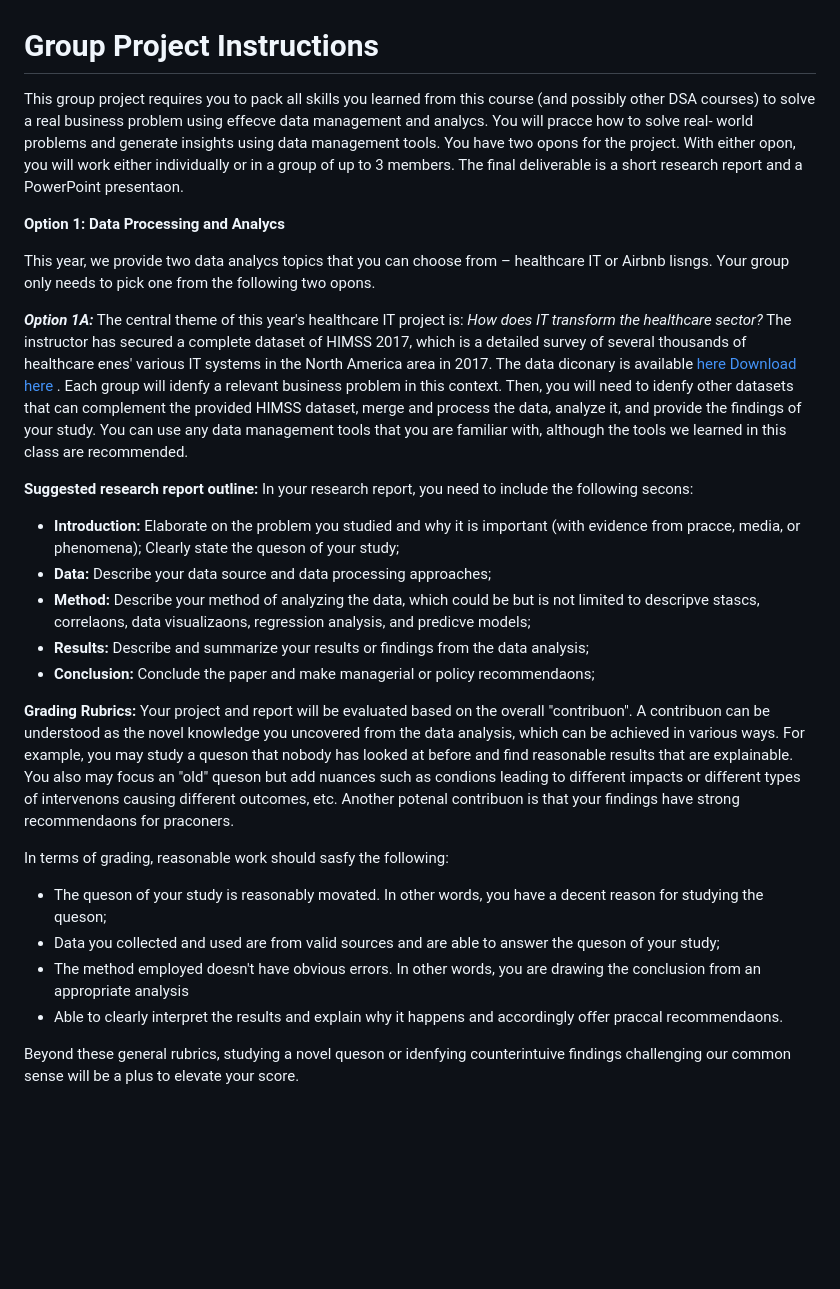
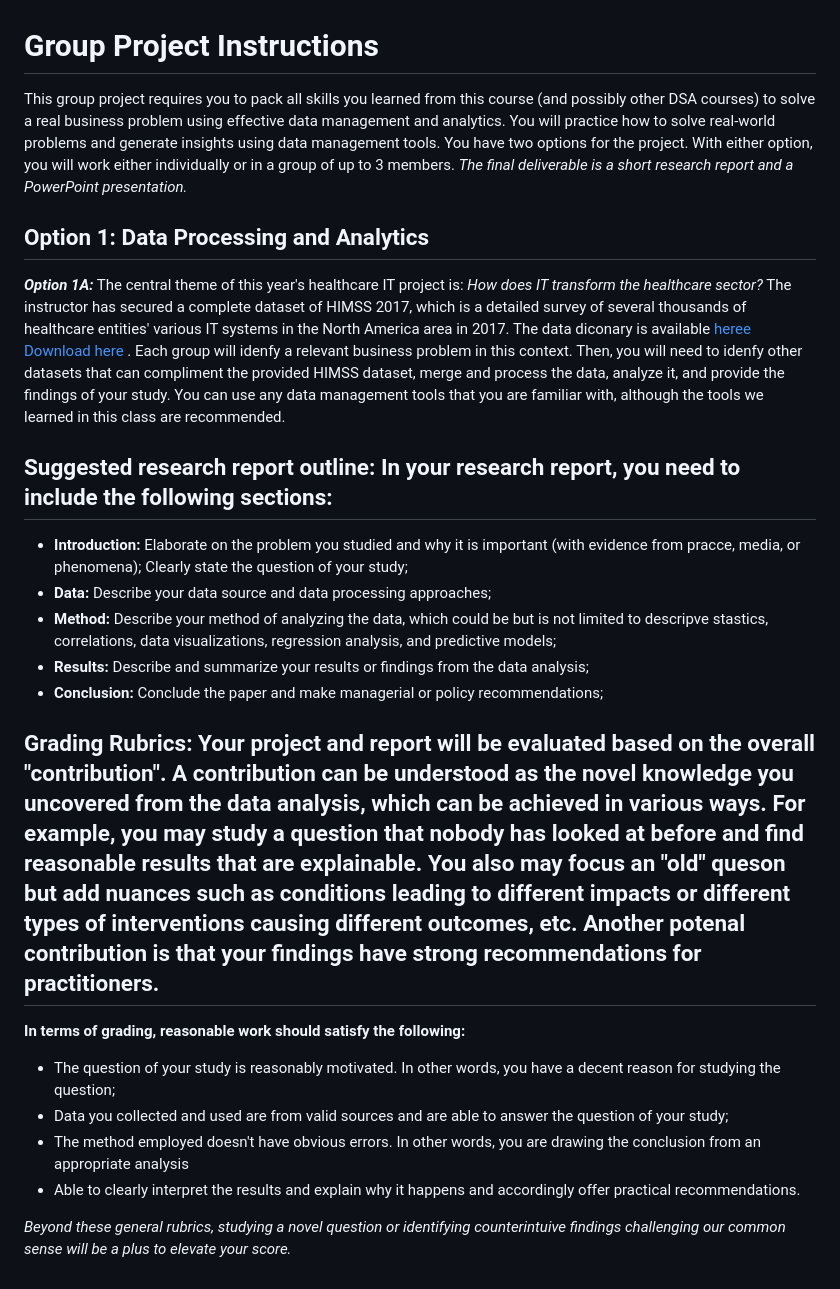
Before and after one commit to srak71/8660-GroupProject, a Markdown page: README.md, the part around the change. GitHub-like rendering; blank space fills up the shorter version.

```diff
--- a/README.md
+++ b/README.md
@@ -1,28 +1,26 @@
 # **Group Project Instructions**
 
-This group project requires you to pack all skills you learned from this course (and possibly other DSA courses) to solve a real business problem using effecve data management and analycs. You will pracce how to solve real- world problems and generate insights using data management tools. You have two opons for the project.  With either opon, you will work either individually or in a group of up to 3 members. The final deliverable is a short research report and a PowerPoint presentaon.
+This group project requires you to pack all skills you learned from this course (and possibly other DSA courses) to solve a real business problem using effective data management and analytics. You will practice how to solve real-world problems and generate insights using data management tools. You have two options for the project.  With either option, you will work either individually or in a group of up to 3 members. *The final deliverable is a short research report and a PowerPoint presentation.*
 
-**Option 1: Data Processing and Analycs**
+## **Option 1: Data Processing and Analytics**
 
-This year, we provide two data analycs topics that you can choose from – healthcare IT or Airbnb lisngs. Your group only needs to pick one from the following two opons.
+***Option 1A:*** The central theme of this year's healthcare IT project is: *How does IT transform the healthcare sector?* The instructor has secured a complete dataset of HIMSS 2017, which is a detailed survey of several thousands of healthcare entities' various IT systems in the North America area in 2017. The data diconary is available [here](https://clemson.instructure.com/courses/253766/files/25176077?wrap=1)[e Download here ](https://clemson.instructure.com/courses/253766/files/25176077/download?download_frd=1). Each group will idenfy a relevant business problem in this context. Then, you will need to idenfy other datasets that can compliment the provided HIMSS dataset, merge and process the data, analyze it, and provide the findings of your study. You can use any data management tools that you are familiar with, although the tools we learned in this class are recommended.
 
-***Option 1A:*** The central theme of this year's healthcare IT project is: *How does IT transform the healthcare sector?* The instructor has secured a complete dataset of HIMSS 2017, which is a detailed survey of several thousands of healthcare enes' various IT systems in the North America area in 2017. The data diconary is available [her](https://clemson.instructure.com/courses/253766/files/25176077?wrap=1)[e Download here ](https://clemson.instructure.com/courses/253766/files/25176077/download?download_frd=1). Each group will idenfy a relevant business problem in this context. Then, you will need to idenfy other datasets that can complement the provided HIMSS dataset, merge and process the data, analyze it, and provide the findings of your study. You can use any data management tools that you are familiar with, although the tools we learned in this class are recommended.
+## **Suggested research report outline:** In your research report, you need to include the following sections:
 
-**Suggested research report outline:** In your research report, you need to include the following secons:
+- **Introduction:** Elaborate on the problem you studied and why it is important (with evidence from pracce, media, or phenomena); Clearly state the question of your study;
+- **Data:** Describe your data source and data processing approaches;
+- **Method:** Describe your method of analyzing the data, which could be but is not limited to descripve stastics, correlations, data visualizations, regression analysis, and predictive models;
+- **Results:** Describe and summarize your results or findings from the data analysis;
+- **Conclusion:** Conclude the paper and make managerial or policy recommendations;
 
-- **Introduction:** Elaborate on the problem you studied and why it is important (with evidence from pracce, media, or phenomena); Clearly state the queson of your study;
-- **Data:** Describe your data source and data processing approaches;
-- **Method:** Describe your method of analyzing the data, which could be but is not limited to descripve stascs, correlaons, data visualizaons, regression analysis, and predicve models;
-- **Results:** Describe and summarize your results or findings from the data analysis;
-- **Conclusion:** Conclude the paper and make managerial or policy recommendaons;
+## **Grading Rubrics:** Your project and report will be evaluated based on the overall "contribution". A contribution can be understood as the novel knowledge you uncovered from the data analysis, which can be achieved in various ways. For example, you may study a question that nobody has looked at before and find reasonable results that are explainable. You also may focus an "old" queson but add nuances such as conditions leading to different impacts or different types of interventions causing different outcomes, etc. Another  potenal contribution is that your findings have strong recommendations for practitioners.
 
-**Grading Rubrics:** Your project and report will be evaluated based on the overall "contribuon". A contribuon can be understood as the novel knowledge you uncovered from the data analysis, which can be achieved in various ways. For example, you may study a queson that nobody has looked at before and find reasonable results that are explainable. You also may focus an "old" queson but add nuances such as condions leading to different impacts or different types of intervenons causing different outcomes, etc. Another  potenal contribuon is that your findings have strong recommendaons for praconers.
+**In terms of grading, reasonable work should satisfy the following:**
 
-In terms of grading, reasonable work should sasfy the following:
+- The question of your study is reasonably motivated. In other words, you have a decent reason for studying the question;
+- Data you collected and used are from valid sources and are able to answer the question of your study;
+- The method employed doesn't have obvious errors. In other words, you are drawing the conclusion from an appropriate analysis
+- Able to clearly interpret the results and explain why it happens and accordingly offer practical recommendations.
 
-- The queson of your study is reasonably movated. In other words, you have a decent reason for studying the queson;
-- Data you collected and used are from valid sources and are able to answer the queson of your study;
-- The method employed doesn't have obvious errors. In other words, you are drawing the conclusion from an appropriate analysis
-- Able to clearly interpret the results and explain why it happens and accordingly offer praccal recommendaons.
-
-Beyond these general rubrics, studying a novel queson or idenfying counterintuive findings challenging our common sense will be a plus to elevate your score.
+*Beyond these general rubrics, studying a novel question or identifying counterintuive findings challenging our common sense will be a plus to elevate your score.*
```
